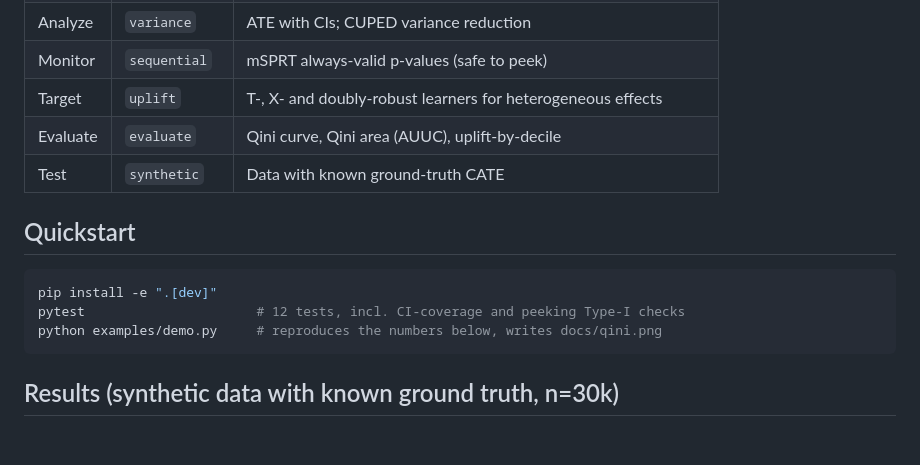
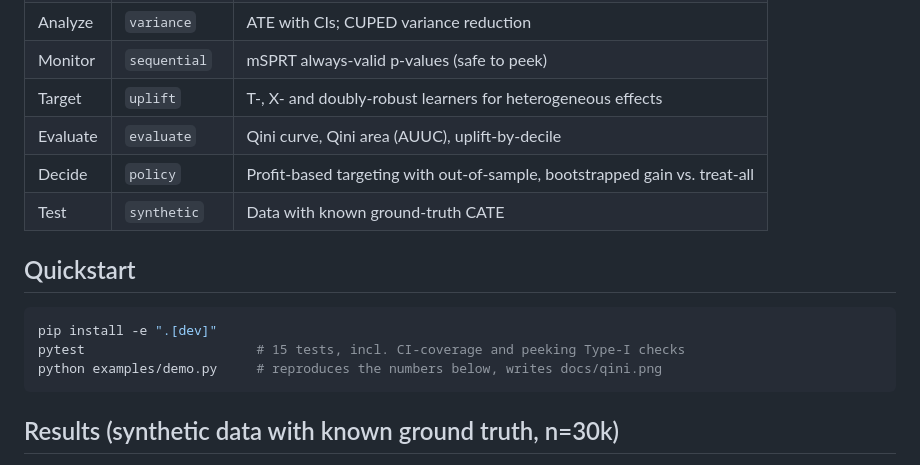
Before and after one commit to lalith0087/experiment-to-decision, a Markdown page: README.md, the part around one of its changes. Drawn GitHub-style; blank space fills up the shorter version.

````diff
--- a/README.md
+++ b/README.md
@@ -10,12 +10,13 @@ A small, tested toolkit for the full experimentation workflow: **design → heal
 | Monitor | `sequential` | mSPRT always-valid p-values (safe to peek) |
 | Target | `uplift` | T-, X- and doubly-robust learners for heterogeneous effects |
 | Evaluate | `evaluate` | Qini curve, Qini area (AUUC), uplift-by-decile |
+| Decide | `policy` | Profit-based targeting with out-of-sample, bootstrapped gain vs. treat-all |
 | Test | `synthetic` | Data with known ground-truth CATE |
 
 ## Quickstart
 ```bash
 pip install -e ".[dev]"
-pytest                      # 12 tests, incl. CI-coverage and peeking Type-I checks
+pytest                      # 15 tests, incl. CI-coverage and peeking Type-I checks
 python examples/demo.py     # reproduces the numbers below, writes docs/qini.png
 ```
 
````
Also changed, not shown: other parts of README.md (+25 -2 lines), docs/hillstrom_qini.png (added), 6 other files.
